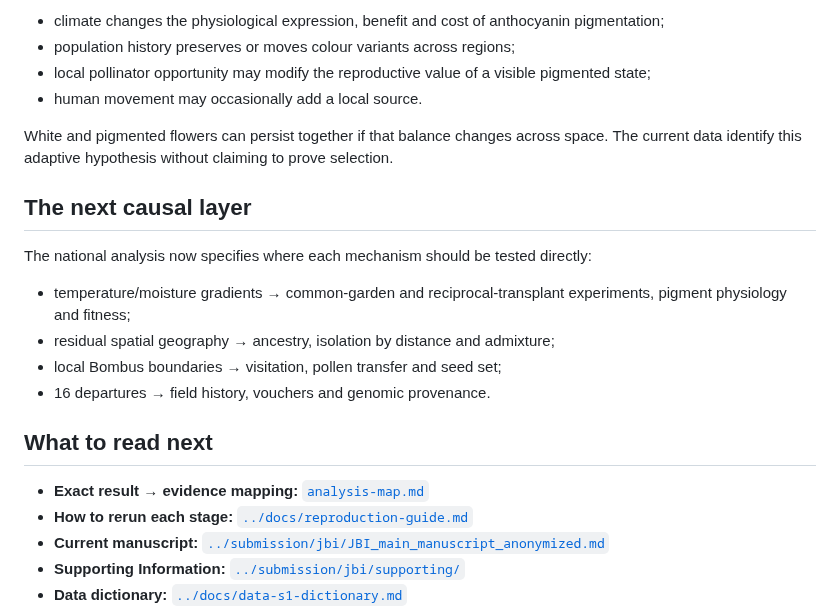
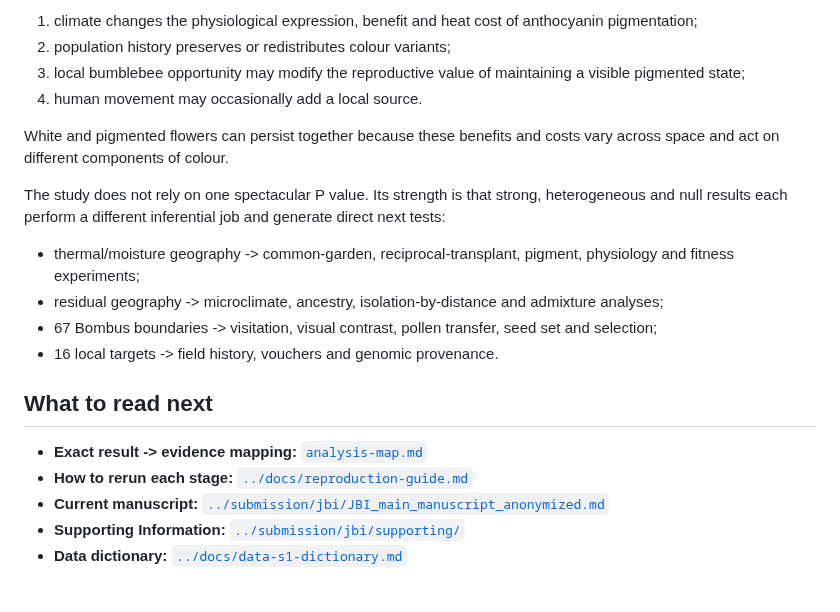
Before and after one commit to zuizui0223/hotarubukuro, a Markdown page: paper/README.md, the part around one of its changes. Rendered like a GitHub page; blank space fills up the shorter version.

```diff
--- a/paper/README.md
+++ b/paper/README.md
@@ -71,23 +73,21 @@ The layers converge on one working model:
 
-- climate changes the physiological expression, benefit and cost of anthocyanin pigmentation;
-- population history preserves or moves colour variants across regions;
-- local pollinator opportunity may modify the reproductive value of a visible pigmented state;
-- human movement may occasionally add a local source.
+1. climate changes the physiological expression, benefit and heat cost of anthocyanin pigmentation;
+2. population history preserves or redistributes colour variants;
+3. local bumblebee opportunity may modify the reproductive value of maintaining a visible pigmented state;
+4. human movement may occasionally add a local source.
 
-White and pigmented flowers can persist together if that balance changes across space. The current data identify this adaptive hypothesis without claiming to prove selection.
+White and pigmented flowers can persist together because these benefits and costs vary across space and act on different components of colour.
 
-## The next causal layer
+The study does not rely on one spectacular P value. Its strength is that strong, heterogeneous and null results each perform a different inferential job and generate direct next tests:
 
-The national analysis now specifies where each mechanism should be tested directly:
-
-- temperature/moisture gradients → common-garden and reciprocal-transplant experiments, pigment physiology and fitness;
-- residual spatial geography → ancestry, isolation by distance and admixture;
-- local Bombus boundaries → visitation, pollen transfer and seed set;
-- 16 departures → field history, vouchers and genomic provenance.
+- thermal/moisture geography -> common-garden, reciprocal-transplant, pigment, physiology and fitness experiments;
+- residual geography -> microclimate, ancestry, isolation-by-distance and admixture analyses;
+- 67 Bombus boundaries -> visitation, visual contrast, pollen transfer, seed set and selection;
+- 16 local targets -> field history, vouchers and genomic provenance.
 
 ## What to read next
 
-- **Exact result → evidence mapping:** [`analysis-map.md`](analysis-map.md)
+- **Exact result -> evidence mapping:** [`analysis-map.md`](analysis-map.md)
 - **How to rerun each stage:** [`../docs/reproduction-guide.md`](../docs/reproduction-guide.md)
 - **Current manuscript:** [`../submission/jbi/JBI_main_manuscript_anonymized.md`](../submission/jbi/JBI_main_manuscript_anonymized.md)
 - **Supporting Information:** [`../submission/jbi/supporting/`](../submission/jbi/supporting/)
```
Also changed, not shown: other parts of paper/README.md (+36 -34 lines).
